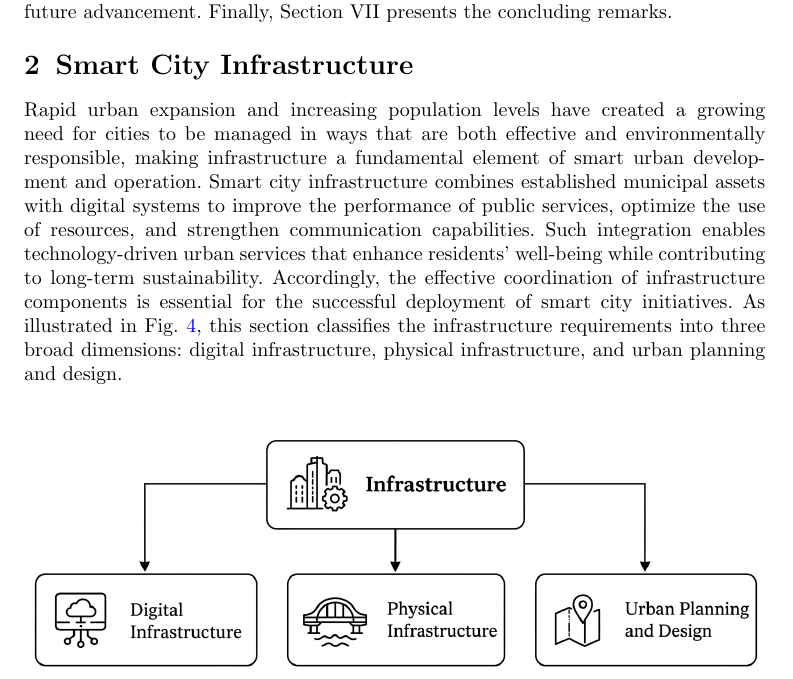
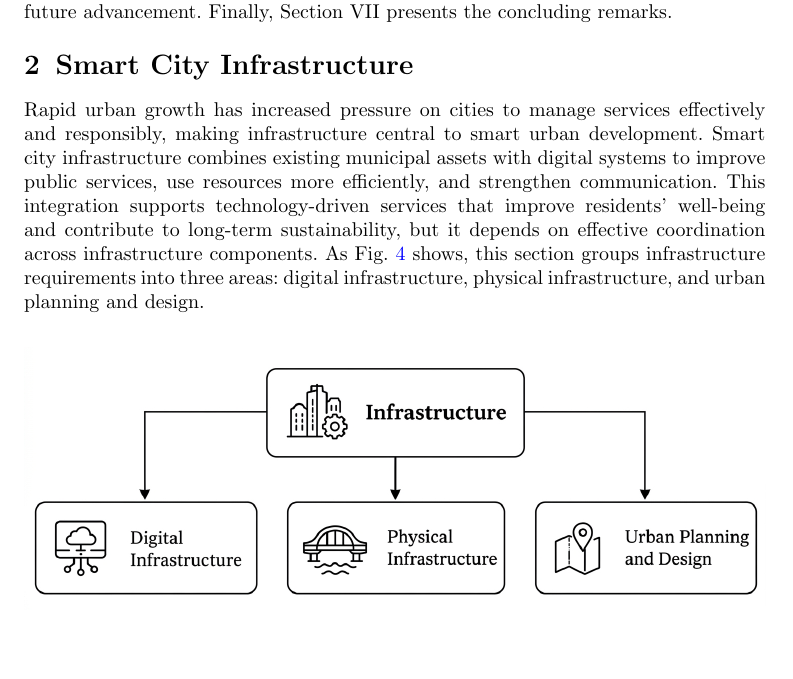
Before and after one commit to DerrickUnleashed/DesignSmartCities, a LaTeX paper (main.tex): part of page 5 of 53 before the commit and part of page 5 of 52 after it, cut so that both start at the same text, the shorter picture padded with empty space. Compiled offline with pdfLaTeX.

Commit message:
docs: revise smart city infrastructure section opening

```diff
--- a/main.tex
+++ b/main.tex
@@ -118,7 +118,7 @@ This review addresses policymakers, academics, and professionals working across
 The structure of the paper is illustrated in Fig.~\ref{fig:outline}. Section II focuses on the infrastructure that supports smart urban environments, while Section III reviews major innovations and technological developments. Section IV considers the interconnectedness of smart cities at the global level. Section V investigates the contribution of the Sustainable Development Goals (SDGs) to smart city development. Section VI outlines the principal challenges within the domain and considers potential avenues for future advancement. Finally, Section VII presents the concluding remarks.
 
 \section{Smart City Infrastructure}
-Rapid urban expansion and increasing population levels have created a growing need for cities to be managed in ways that are both effective and environmentally responsible, making infrastructure a fundamental element of smart urban development and operation. Smart city infrastructure combines established municipal assets with digital systems to improve the performance of public services, optimize the use of resources, and strengthen communication capabilities. Such integration enables technology-driven urban services that enhance residents’ well-being while contributing to long-term sustainability. Accordingly, the effective coordination of infrastructure components is essential for the successful deployment of smart city initiatives. As illustrated in Fig.~\ref{fig:infrastructure}, this section classifies the infrastructure requirements into three broad dimensions: digital infrastructure, physical infrastructure, and urban planning and design.
+Rapid urban growth has increased pressure on cities to manage services effectively and responsibly, making infrastructure central to smart urban development. Smart city infrastructure combines existing municipal assets with digital systems to improve public services, use resources more efficiently, and strengthen communication. This integration supports technology-driven services that improve residents' well-being and contribute to long-term sustainability, but it depends on effective coordination across infrastructure components. As Fig.~\ref{fig:infrastructure} shows, this section groups infrastructure requirements into three areas: digital infrastructure, physical infrastructure, and urban planning and design.
 
 \begin{figure}[ht]
 \centering
```
